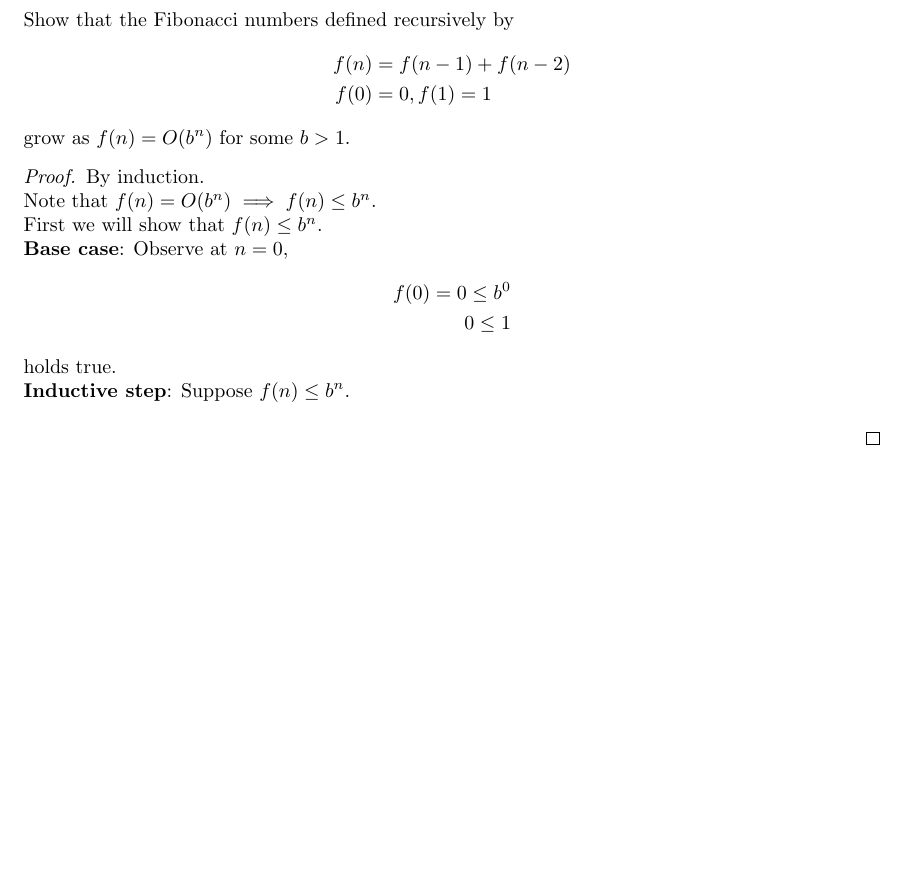
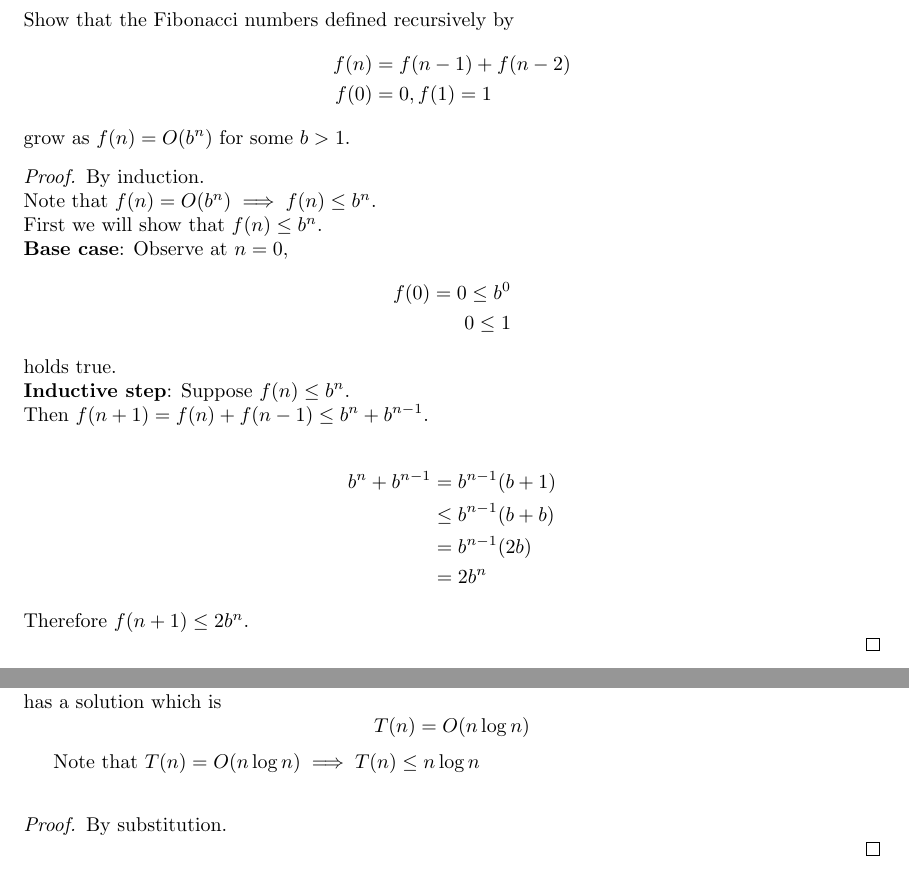
Before and after one commit to MSWS/CSCI305, a LaTeX problem sheet (HW/4/HW4.tex): part of page 3 of 3 before the commit and two parts of pages 3 and 4 of 4 after it, the two joined at a grey line, cut so that both start at the same text, the shorter picture padded with empty space. Compiled offline with pdfLaTeX.

Commit message:
More work on HW4

```diff
--- a/HW/4/HW4.tex
+++ b/HW/4/HW4.tex
@@ -75,4 +75,13 @@ grow as \(f(n) = O(b^n)\) for some \(b > 1\).
     \end{align*}
     holds true. \\
     \textbf{Inductive step}: Suppose \(f(n) \leq b^n\). \\
+    Then \(f(n+1) = f(n) + f(n-1) \leq b^n + b^{n-1}\). \\
+    \begin{align*}
+        b^n + b^{n-1} & = b^{n-1}(b+1) \\
+                      & \leq b^{n-1}(b+b) \\
+                      & = b^{n-1}(2b) \\
+                      & = 2b^n
+    \end{align*}
+    Therefore \(f(n+1) \leq 2b^n\). \\
+\end{proof}
 
@@ -79,3 +95,11 @@ grow as \(f(n) = O(b^n)\) for some \(b > 1\).
+has a solution which is
+\begin{equation*}
+    T(n) = O(n \log n)
+\end{equation*}
+
+Note that \(T(n) = O(n \log n) \implies T(n) \leq n \log n\) \\
+\begin{proof}
+    By substitution. \\
 \end{proof}
 
 \end{document}
```
Also changed, not shown: HW/4/HW4.pdf, HW/4/HW4.tex (7 more changed lines), 4 other files.
